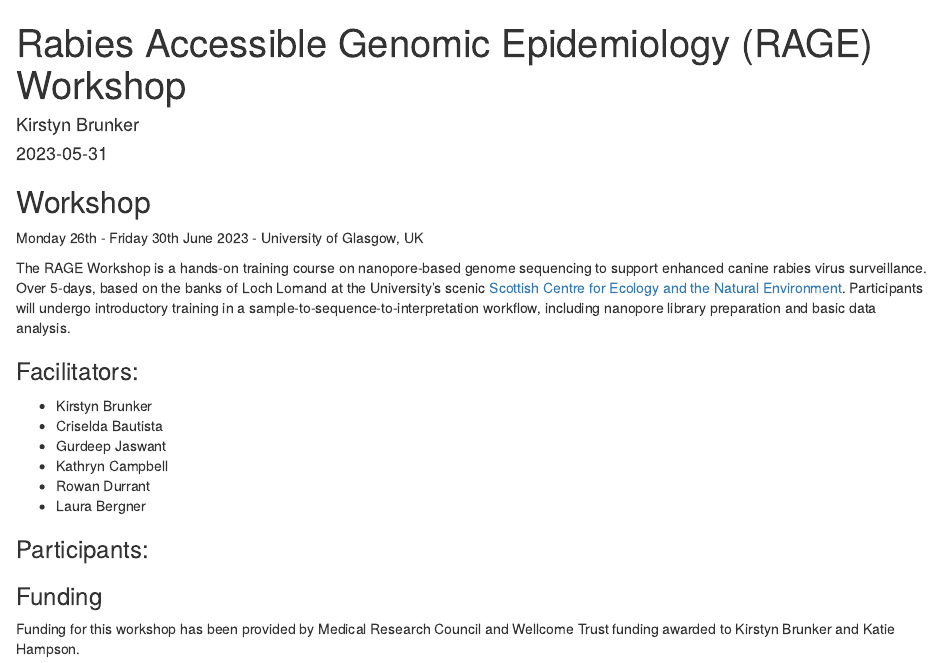
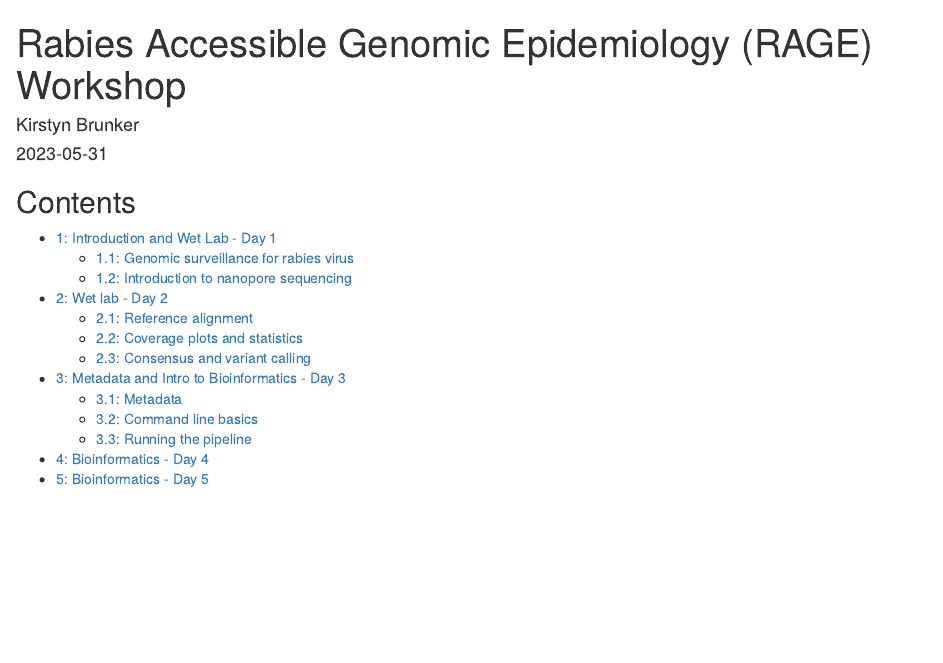
Before and after one commit to sandeepkasaragod/RAGE-workshop, an R Markdown document (docs/index.Rmd): the page in a window 1100 px wide, from its top. Rendered offline with R 4.5, knitr and Pandoc, with nearby package versions.

Commit message:
Update index.Rmd

````diff
--- a/docs/index.Rmd
+++ b/docs/index.Rmd
@@ -9,22 +9,18 @@ output: html_document
 knitr::opts_chunk$set(echo = TRUE)
 ```
 
-## Workshop
+## Contents
 
-Monday 26th - Friday 30th June 2023 - University of Glasgow, UK
-
-The RAGE Workshop is a hands-on training course on nanopore-based genome sequencing to support enhanced canine rabies virus surveillance. Over 5-days, based on the banks of Loch Lomand at the University's scenic [Scottish Centre for Ecology and the Natural Environment](https://www.gla.ac.uk/research/az/scene/). Participants will undergo introductory training in  a sample-to-sequence-to-interpretation workflow, including nanopore library preparation and basic data analysis.
-
-### Facilitators:
-
-* Kirstyn Brunker
-* Criselda Bautista
-* Gurdeep Jaswant
-* Kathryn Campbell
-* Rowan Durrant
-* Laura Bergner
-
-### Participants:
-
-### Funding
-Funding for this workshop has been provided by Medical Research Council and Wellcome Trust funding awarded to Kirstyn Brunker and Katie Hampson.
+* [1: Introduction and Wet Lab - Day 1](#1-day1)
+	+ [1.1: Genomic surveillance for rabies virus](Bash_Scripting/Basic_Command_Line.md)
+	+ [1.2: Introduction to nanopore sequencing](Bash_Scripting/File_Formats_And_Text_Processing.md)
+* [2: Wet lab - Day 2](#2-day2)
+	+ [2.1: Reference alignment]()
+	+ [2.2: Coverage plots and statistics]()
+	+ [2.3: Consensus and variant calling]()
+* [3: Metadata and Intro to Bioinformatics - Day 3](#3-day3)
+	+ [3.1: Metadata]()
+	+ [3.2: Command line basics]()
+	+ [3.3: Running the pipeline]()
+* [4: Bioinformatics - Day 4](#4-day4)
+* [5: Bioinformatics - Day 5](#5-day5)
````
